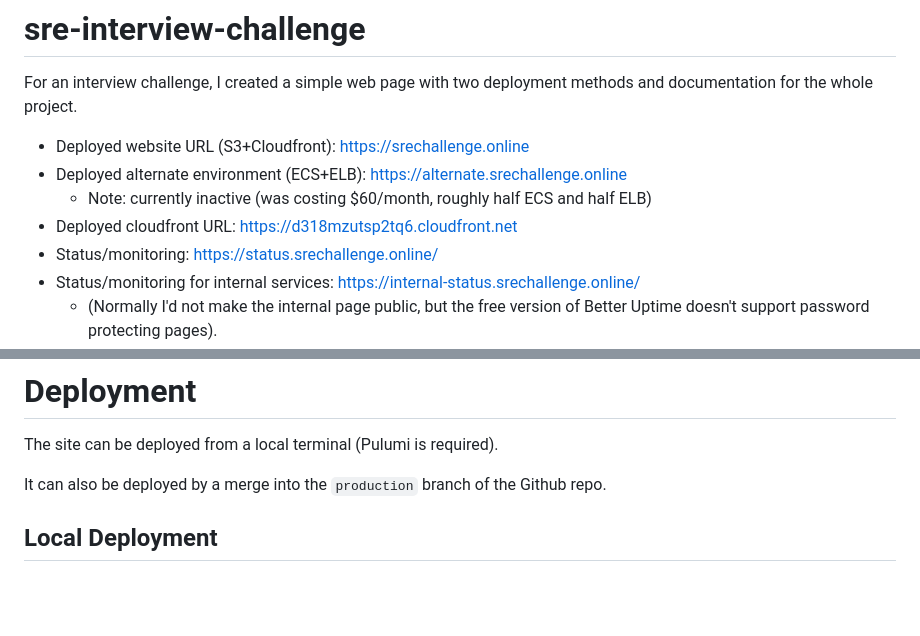
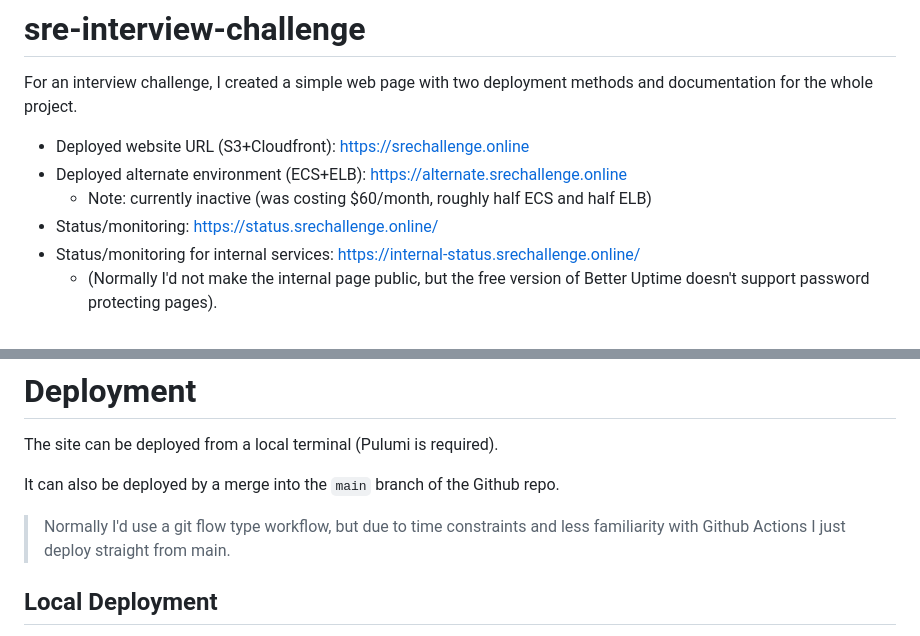
Before and after one commit to gostega/sre-interview-challenge, a Markdown page: README.md, 2 parts joined by grey strips. Drawn GitHub-style; blank space fills up the shorter version.

Commit message:
Update README
- Correct branch mention in Deployment section
- Add note in deployment section regarding normal workflow
- Remove cloudfront URL as it's a) private b) subject to change

```diff
--- a/README.md
+++ b/README.md
@@ -5,7 +5,6 @@ For an interview challenge, I created a simple web page with two deployment meth
 - Deployed website URL (S3+Cloudfront): https://srechallenge.online
 - Deployed alternate environment (ECS+ELB): https://alternate.srechallenge.online
   - Note: currently inactive (was costing $60/month, roughly half ECS and half ELB)
-- Deployed cloudfront URL: https://d318mzutsp2tq6.cloudfront.net
 - Status/monitoring: https://status.srechallenge.online/
 - Status/monitoring for internal services: https://internal-status.srechallenge.online/
   - (Normally I'd not make the internal page public, but the free version of Better Uptime doesn't support password protecting pages).
@@ -115,7 +114,9 @@ docker run -p 8000:8000 simpleweb # -d optional
 
 The site can be deployed from a local terminal (Pulumi is required).
 
-It can also be deployed by a merge into the `production` branch of the Github repo.
+It can also be deployed by a merge into the `main` branch of the Github repo.
+
+> Normally I'd use a git flow type workflow, but due to time constraints and less familiarity with Github Actions I just deploy straight from main.
 
 ## Local Deployment
 
```
